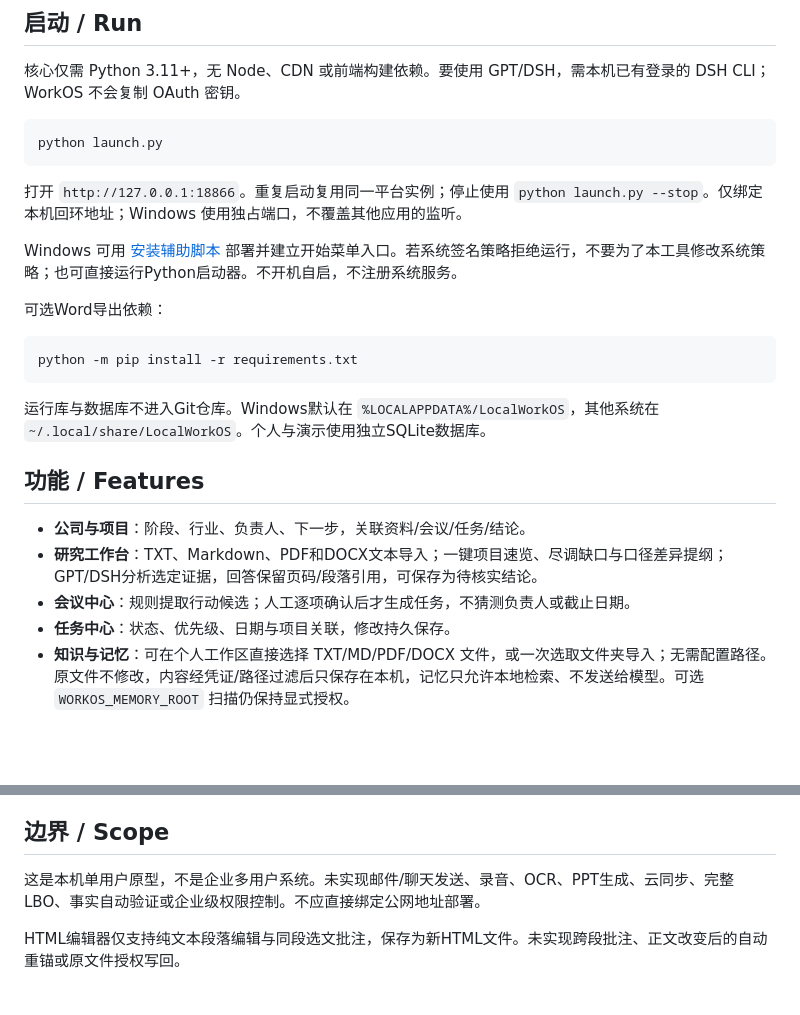
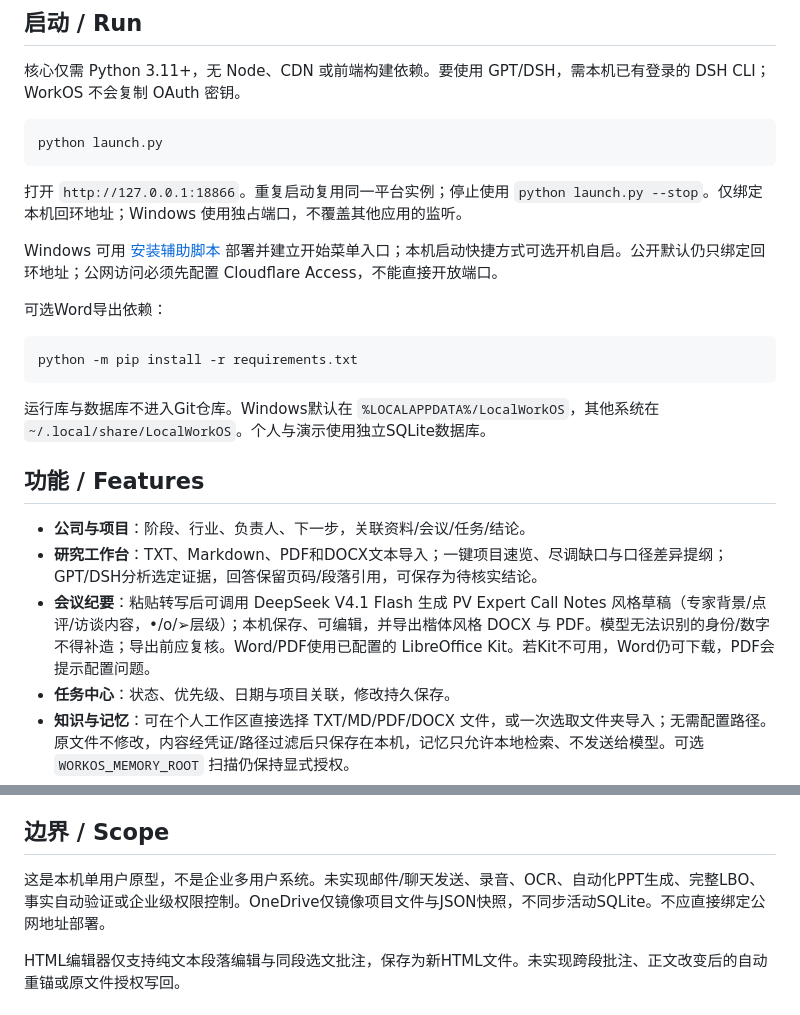
Before and after one commit to gcywcsyxx/Local-WorkOS, a Markdown page: README.md, 2 parts joined by grey strips. GitHub-like rendering; blank space fills up the shorter version.

Commit message:
Document one-click PV expert call notes

```diff
--- a/README.md
+++ b/README.md
@@ -14,7 +14,7 @@ python launch.py
 
 打开 `http://127.0.0.1:18866`。重复启动复用同一平台实例；停止使用 `python launch.py --stop`。仅绑定本机回环地址；Windows 使用独占端口，不覆盖其他应用的监听。
 
-Windows 可用 [安装辅助脚本](<tools/install.ps1>) 部署并建立开始菜单入口。若系统签名策略拒绝运行，不要为了本工具修改系统策略；也可直接运行Python启动器。不开机自启，不注册系统服务。
+Windows 可用 [安装辅助脚本](<tools/install.ps1>) 部署并建立开始菜单入口；本机启动快捷方式可选开机自启。公开默认仍只绑定回环地址；公网访问必须先配置 Cloudflare Access，不能直接开放端口。
 
 可选Word导出依赖：
 
@@ -28,7 +28,7 @@ python -m pip install -r requirements.txt
 
 - **公司与项目**：阶段、行业、负责人、下一步，关联资料/会议/任务/结论。
 - **研究工作台**：TXT、Markdown、PDF和DOCX文本导入；一键项目速览、尽调缺口与口径差异提纲；GPT/DSH分析选定证据，回答保留页码/段落引用，可保存为待核实结论。
-- **会议中心**：规则提取行动候选；人工逐项确认后才生成任务，不猜测负责人或截止日期。
+- **会议纪要**：粘贴转写后可调用 DeepSeek V4.1 Flash 生成 PV Expert Call Notes 风格草稿（专家背景/点评/访谈内容，•/o/➢层级）；本机保存、可编辑，并导出楷体风格 DOCX 与 PDF。模型无法识别的身份/数字不得补造；导出前应复核。Word/PDF使用已配置的 LibreOffice Kit。若Kit不可用，Word仍可下载，PDF会提示配置问题。
 - **任务中心**：状态、优先级、日期与项目关联，修改持久保存。
 - **知识与记忆**：可在个人工作区直接选择 TXT/MD/PDF/DOCX 文件，或一次选取文件夹导入；无需配置路径。原文件不修改，内容经凭证/路径过滤后只保存在本机，记忆只允许本地检索、不发送给模型。可选 `WORKOS_MEMORY_ROOT` 扫描仍保持显式授权。
 - **回报测算**：确定性简化税前模型、现金流、情景和敏感性。固定进入价格，现金不重复计入，不把中间留存现金当分红。
@@ -72,7 +72,7 @@ python -m tests.browser_export
 
 ## 边界 / Scope
 
-这是本机单用户原型，不是企业多用户系统。未实现邮件/聊天发送、录音、OCR、PPT生成、云同步、完整LBO、事实自动验证或企业级权限控制。不应直接绑定公网地址部署。
+这是本机单用户原型，不是企业多用户系统。未实现邮件/聊天发送、录音、OCR、自动化PPT生成、完整LBO、事实自动验证或企业级权限控制。OneDrive仅镜像项目文件与JSON快照，不同步活动SQLite。不应直接绑定公网地址部署。
 
 HTML编辑器仅支持纯文本段落编辑与同段选文批注，保存为新HTML文件。未实现跨段批注、正文改变后的自动重锚或原文件授权写回。
 
```
